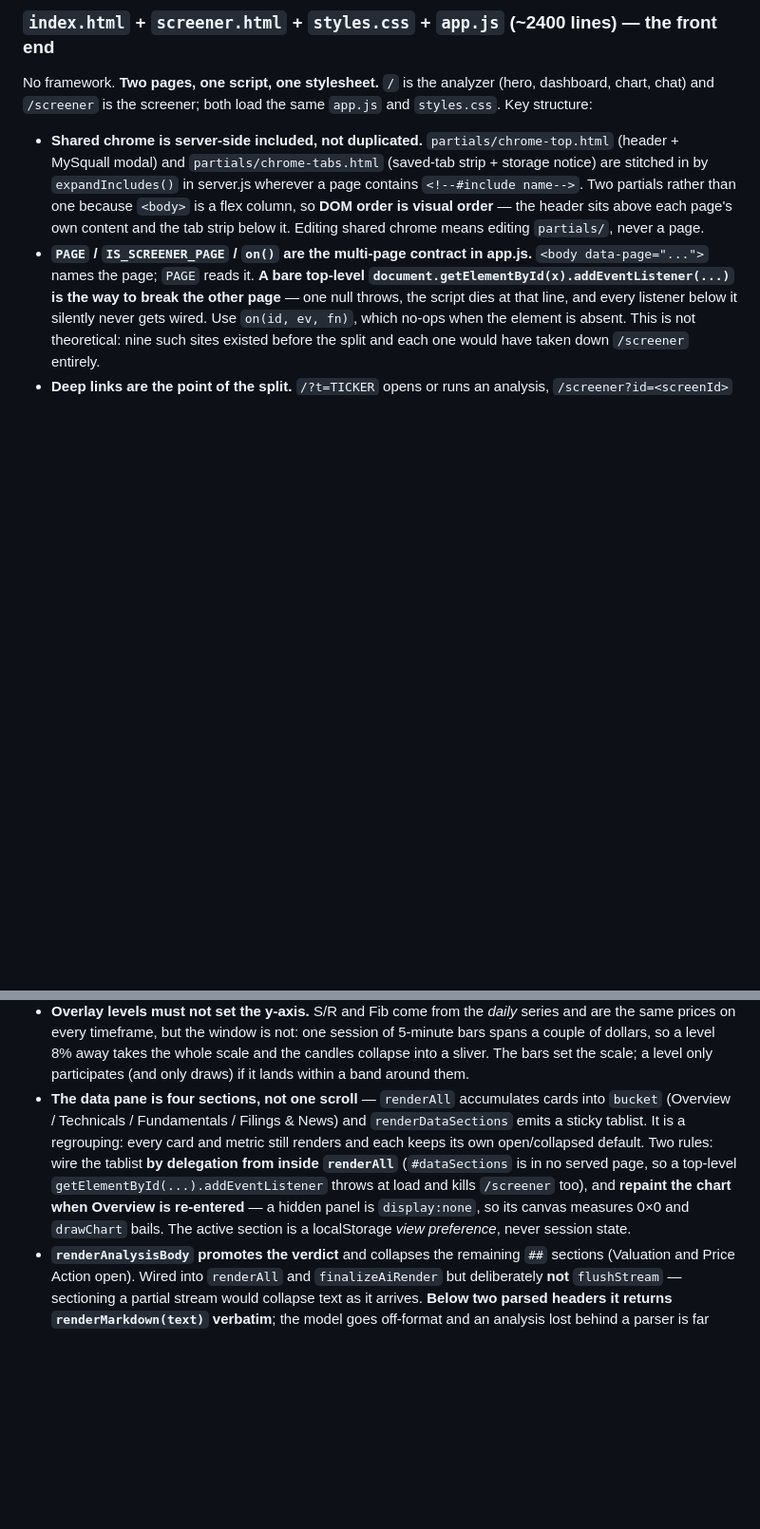
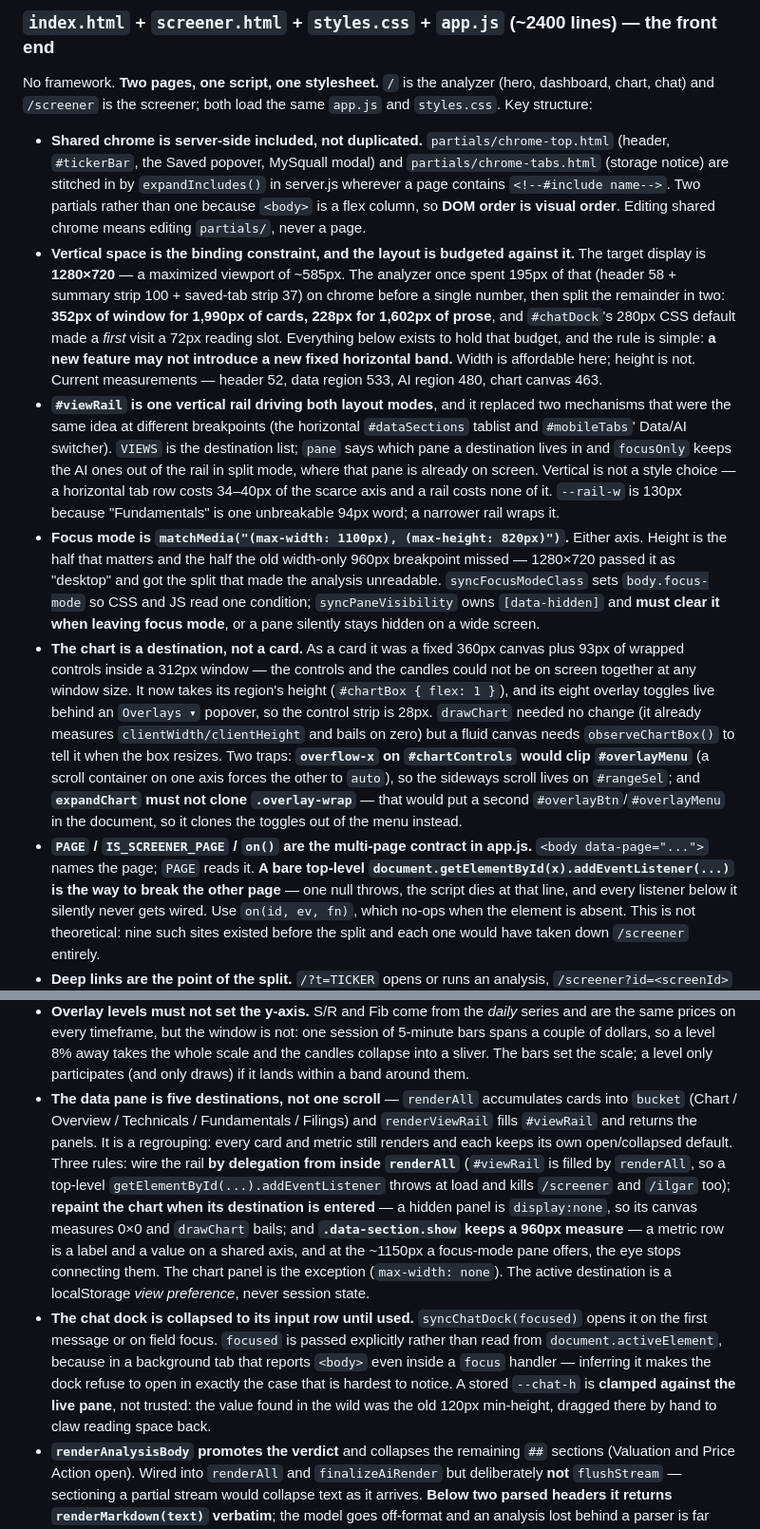
Before and after one commit to ilgardemir/STOCKPROJECT, a Markdown page: CLAUDE.md, 2 parts joined by grey strips. Shown at 95% size. Rendered like a GitHub page; blank space fills up the shorter version.

Commit message:
Document the height budget, the destination rail and focus mode
The layout notes described a UI that no longer exists: a summary strip, a
horizontal section tablist, #mobileTabs and a 360px chart canvas. Replaced with
what the constraint actually is — vertical space on a 585px viewport — plus the
rule that falls out of it (no new fixed horizontal bands), the two traps that
are easy to reintroduce (overflow-x on #chartControls clipping the overlay
popover; expandChart cloning .overlay-wrap into duplicate ids), and why
syncChatDock takes focus as an argument rather than reading activeElement.

Co-Authored-By: Claude Opus 5 <noreply@anthropic.com>

```diff
--- a/CLAUDE.md
+++ b/CLAUDE.md
@@ -112,7 +112,11 @@ LLM config lives in the CONFIG block at the top. `buildAiMessages()` assembles t
 ### `index.html` + `screener.html` + `styles.css` + `app.js` (~2400 lines) — the front end
 No framework. **Two pages, one script, one stylesheet.** `/` is the analyzer (hero, dashboard, chart, chat) and `/screener` is the screener; both load the same `app.js` and `styles.css`. Key structure:
 
-- **Shared chrome is server-side included, not duplicated.** `partials/chrome-top.html` (header + MySquall modal) and `partials/chrome-tabs.html` (saved-tab strip + storage notice) are stitched in by `expandIncludes()` in server.js wherever a page contains `<!--#include name-->`. Two partials rather than one because `<body>` is a flex column, so **DOM order is visual order** — the header sits above each page's own content and the tab strip below it. Editing shared chrome means editing `partials/`, never a page.
+- **Shared chrome is server-side included, not duplicated.** `partials/chrome-top.html` (header, `#tickerBar`, the Saved popover, MySquall modal) and `partials/chrome-tabs.html` (storage notice) are stitched in by `expandIncludes()` in server.js wherever a page contains `<!--#include name-->`. Two partials rather than one because `<body>` is a flex column, so **DOM order is visual order**. Editing shared chrome means editing `partials/`, never a page.
+- **Vertical space is the binding constraint, and the layout is budgeted against it.** The target display is **1280×720** — a maximized viewport of ~585px. The analyzer once spent 195px of that (header 58 + summary strip 100 + saved-tab strip 37) on chrome before a single number, then split the remainder in two: **352px of window for 1,990px of cards, 228px for 1,602px of prose**, and `#chatDock`'s 280px CSS default made a *first* visit a 72px reading slot. Everything below exists to hold that budget, and the rule is simple: **a new feature may not introduce a new fixed horizontal band.** Width is affordable here; height is not. Current measurements — header 52, data region 533, AI region 480, chart canvas 463.
+- **`#viewRail` is one vertical rail driving both layout modes**, and it replaced two mechanisms that were the same idea at different breakpoints (the horizontal `#dataSections` tablist and `#mobileTabs`' Data/AI switcher). `VIEWS` is the destination list; `pane` says which pane a destination lives in and `focusOnly` keeps the AI ones out of the rail in split mode, where that pane is already on screen. Vertical is not a style choice — a horizontal tab row costs 34–40px of the scarce axis and a rail costs none of it. `--rail-w` is 130px because "Fundamentals" is one unbreakable 94px word; a narrower rail wraps it.
+- **Focus mode is `matchMedia("(max-width: 1100px), (max-height: 820px)")`.** Either axis. Height is the half that matters and the half the old width-only 960px breakpoint missed — 1280×720 passed it as "desktop" and got the split that made the analysis unreadable. `syncFocusModeClass` sets `body.focus-mode` so CSS and JS read one condition; `syncPaneVisibility` owns `[data-hidden]` and **must clear it when leaving focus mode**, or a pane silently stays hidden on a wide screen.
+- **The chart is a destination, not a card.** As a card it was a fixed 360px canvas plus 93px of wrapped controls inside a 312px window — the controls and the candles could not be on screen together at any window size. It now takes its region's height (`#chartBox { flex: 1 }`), and its eight overlay toggles live behind an `Overlays ▾` popover, so the control strip is 28px. `drawChart` needed no change (it already measures `clientWidth/clientHeight` and bails on zero) but a fluid canvas needs `observeChartBox()` to tell it when the box resizes. Two traps: **`overflow-x` on `#chartControls` would clip `#overlayMenu`** (a scroll container on one axis forces the other to `auto`), so the sideways scroll lives on `#rangeSel`; and **`expandChart` must not clone `.overlay-wrap`** — that would put a second `#overlayBtn`/`#overlayMenu` in the document, so it clones the toggles out of the menu instead.
 - **`PAGE` / `IS_SCREENER_PAGE` / `on()` are the multi-page contract in app.js.** `<body data-page="...">` names the page; `PAGE` reads it. **A bare top-level `document.getElementById(x).addEventListener(...)` is the way to break the other page** — one null throws, the script dies at that line, and every listener below it silently never gets wired. Use `on(id, ev, fn)`, which no-ops when the element is absent. This is not theoretical: nine such sites existed before the split and each one would have taken down `/screener` entirely.
 - **Deep links are the point of the split.** `/?t=TICKER` opens or runs an analysis, `/screener?id=<screenId>` opens a saved screen. Before this there was one URL and nothing was linkable, shareable or indexable. `gotoAnalyzer()`/`gotoScreener()` handle the hand-off; `goHome`, `openScreener`, `openSavedScreener`, `switchTicker` and `runAnalysis` each check `IS_SCREENER_PAGE` and either act in place or navigate. Saved tabs and MySquall survive the trip because they were always localStorage, never memory.
 - **Styling lives in `styles.css`, not in a `<style>` block.** It was inlined, which meant re-sending 87 KB on every page load and no way to cache it — tolerable for one page, actively wrong for two. `serveStatic` sets `Cache-Control` per extension plus an ETag, so repeat visits answer with a bodiless 304. Pages are hashed over the **assembled** body because a size+mtime tag on the page file alone goes stale the moment a shared partial changes; everything else uses the cheap size+mtime stamp.
@@ -127,7 +131,8 @@ Key structure in app.js:
 - Custom canvas charting (candlesticks, MA/BB/Fib/S-R overlays, volume) driven by `chartOpts`; there is no charting library.
 - **Chart ranges are timeframe descriptors, not bar counts.** `RANGES` used to be `[label, dailyBars]`, which is why `1W` drew five candles. Each entry now names a `tf` (`5m`/`30m`/`60m`/`1d`) and `seriesFor(d, tf)` is the single place that knows which array backs it — `30m` is rolled up from `5m` by `aggregateBars`, memoized per payload because `drawChart` runs on every hover, drag and repaint. **Aggregation anchors to the newest bar**: anchoring at the front lets a partial leading group shift every bucket as data arrives, so the most recent candle — the one being read — would keep changing. MAs and bands are computed on the *resolved* series, so `MA 20` on a 5-minute chart is twenty five-minute periods. `sess.range` is an **id string**; `normalizeRange` migrates the numeric counts every existing saved tab still holds, and without it `RANGES.find(r => r.id === 252)` is `undefined` and `drawChart` throws on every restored tab. `buildRangeSel` only offers a tier whose series resolved.
 - **Overlay levels must not set the y-axis.** S/R and Fib come from the *daily* series and are the same prices on every timeframe, but the window is not: one session of 5-minute bars spans a couple of dollars, so a level 8% away takes the whole scale and the candles collapse into a sliver. The bars set the scale; a level only participates (and only draws) if it lands within a band around them.
-- **The data pane is four sections, not one scroll** — `renderAll` accumulates cards into `bucket` (Overview / Technicals / Fundamentals / Filings & News) and `renderDataSections` emits a sticky tablist. It is a regrouping: every card and metric still renders and each keeps its own open/collapsed default. Two rules: wire the tablist **by delegation from inside `renderAll`** (`#dataSections` is in no served page, so a top-level `getElementById(...).addEventListener` throws at load and kills `/screener` too), and **repaint the chart when Overview is re-entered** — a hidden panel is `display:none`, so its canvas measures 0×0 and `drawChart` bails. The active section is a localStorage *view preference*, never session state.
+- **The data pane is five destinations, not one scroll** — `renderAll` accumulates cards into `bucket` (Chart / Overview / Technicals / Fundamentals / Filings) and `renderViewRail` fills `#viewRail` and returns the panels. It is a regrouping: every card and metric still renders and each keeps its own open/collapsed default. Three rules: wire the rail **by delegation from inside `renderAll`** (`#viewRail` is filled by `renderAll`, so a top-level `getElementById(...).addEventListener` throws at load and kills `/screener` and `/ilgar` too); **repaint the chart when its destination is entered** — a hidden panel is `display:none`, so its canvas measures 0×0 and `drawChart` bails; and **`.data-section.show` keeps a 960px measure** — a metric row is a label and a value on a shared axis, and at the ~1150px a focus-mode pane offers, the eye stops connecting them. The chart panel is the exception (`max-width: none`). The active destination is a localStorage *view preference*, never session state.
+- **The chat dock is collapsed to its input row until used.** `syncChatDock(focused)` opens it on the first message or on field focus. `focused` is passed explicitly rather than read from `document.activeElement`, because in a background tab that reports `<body>` even inside a `focus` handler — inferring it makes the dock refuse to open in exactly the case that is hardest to notice. A stored `--chat-h` is **clamped against the live pane**, not trusted: the value found in the wild was the old 120px min-height, dragged there by hand to claw reading space back.
 - **`renderAnalysisBody` promotes the verdict** and collapses the remaining `##` sections (Valuation and Price Action open). Wired into `renderAll` and `finalizeAiRender` but deliberately **not** `flushStream` — sectioning a partial stream would collapse text as it arrives. **Below two parsed headers it returns `renderMarkdown(text)` verbatim**; the model goes off-format and an analysis lost behind a parser is far worse than one rendered flat. The prompt is untouched, so the parser and the headers stay in sync by construction. Hold is neutral ink, not `--warn` — green and red are direction, and `--warn` is a distinct role.
 - **MySquall** profile (risk/horizon/experience/depth + priorities + free text) is edited in a modal, stored only in localStorage, and sent as `profile=` on analyze/screen/chat requests.
 - **Two search fields, one instrument.** `#ticker` (header) and `#heroTicker` (landing hero) share the `.ticker-wrap`/`.hero-search` CSS rules and one `attachTypeahead(input, box, submit)` factory — a custom in-DOM typeahead over the combined names from `sp500.js` and `market-universes.js`, not the native `<datalist>`. Only one is ever visible: a `MutationObserver` on `#hero`'s inline `display` toggles `body.hero-up`, which hides `#searchForm`. The hero field mirrors into `#ticker` before calling `runAnalysis()`, so `#ticker` stays the single source of truth for the analysis path; use `setAnalyzeBusy()` rather than touching either button's `disabled` directly. The hero housing deliberately overrides its border to `color-mix(… var(--ink-dim) 75% …)`: a plain `--rule` hairline measures ~1.1:1 against the page and the field reads as empty space on an open hero — the landing page's whole job is that the search is findable.
```
